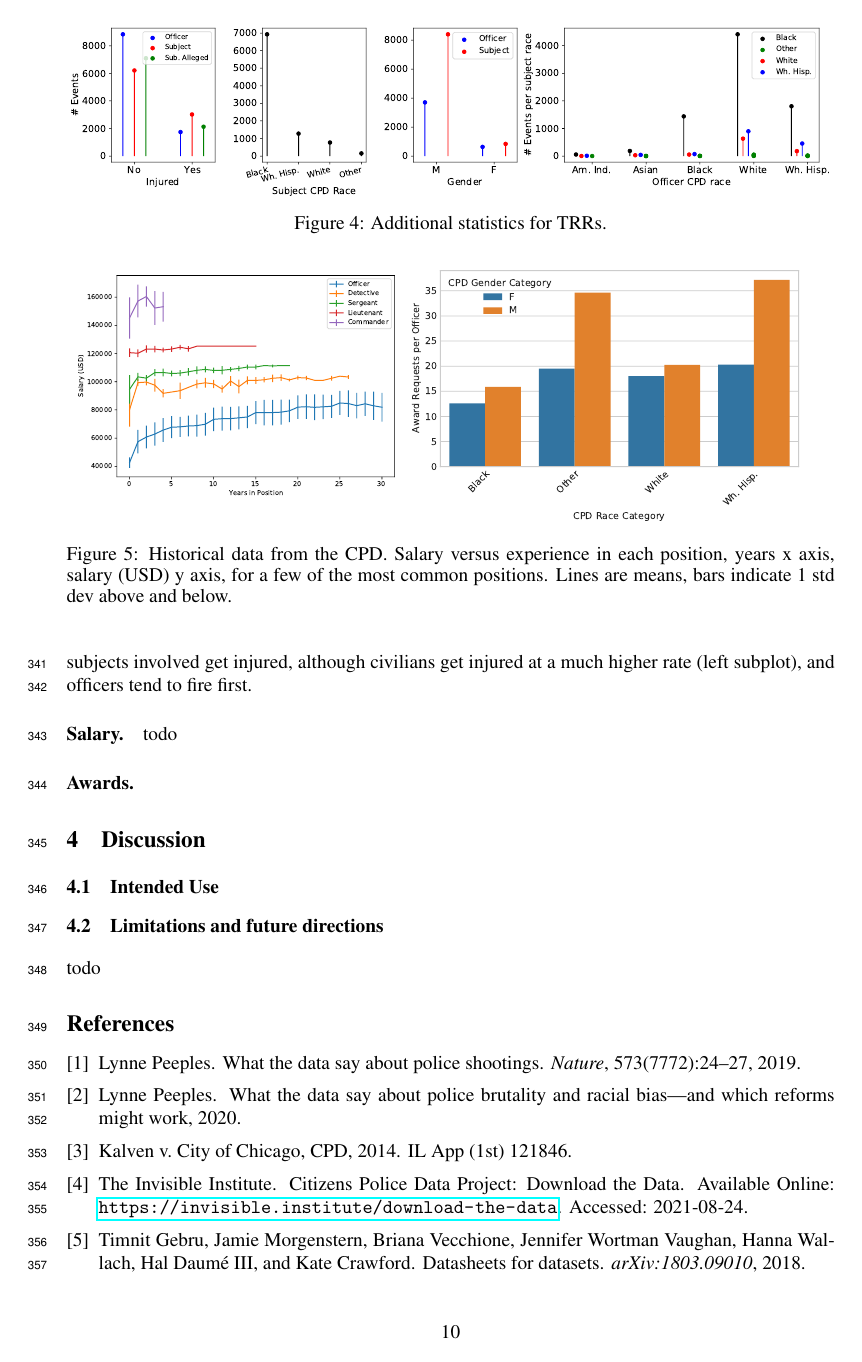
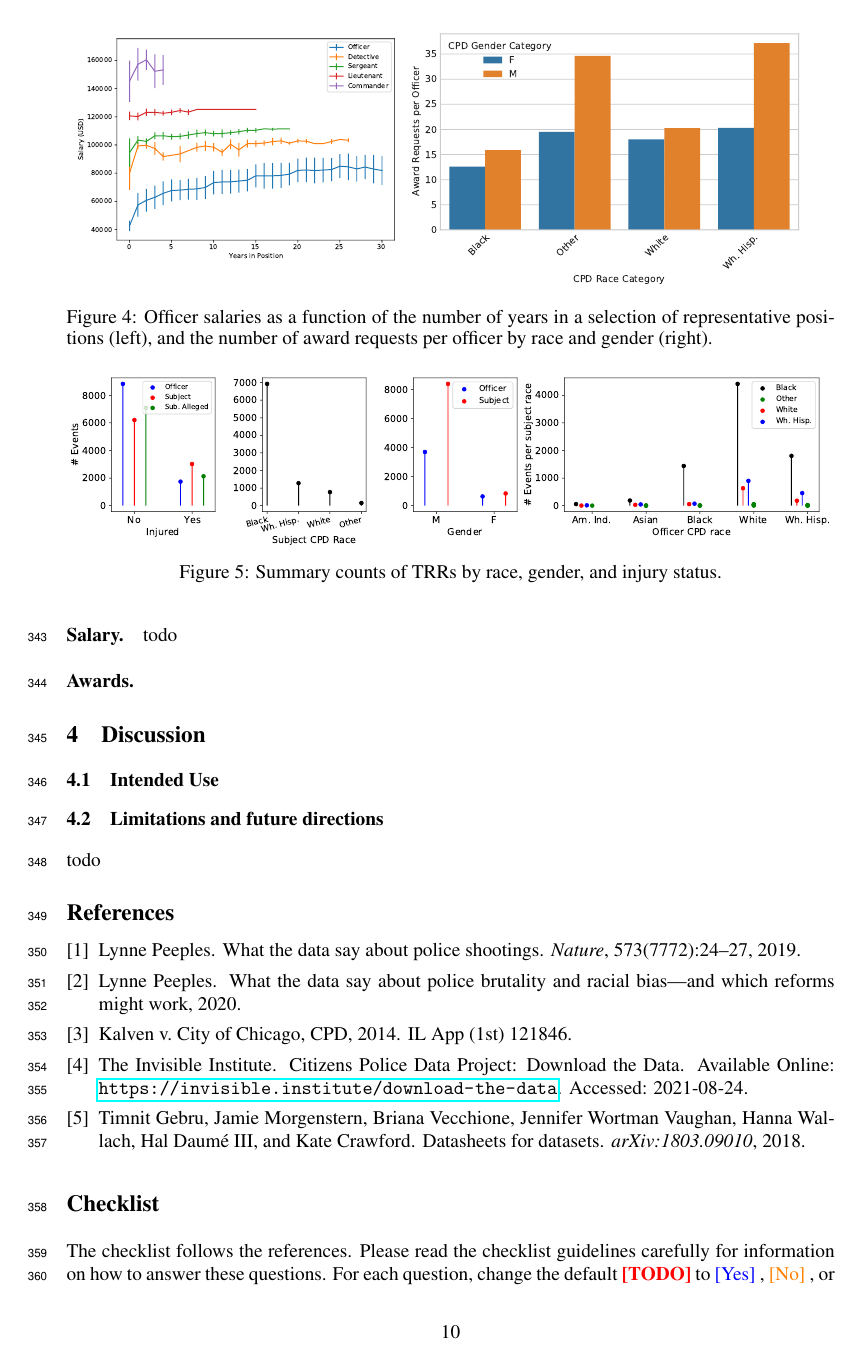
Before and after one commit to chicago-police-violence/data, a LaTeX paper (doc/main.tex, which reads doc/sections/analysis.tex): page 10 of 17. Compiled offline with pdfLaTeX.

Commit message:
summary figure captions done, figures positioned

```diff
--- a/doc/sections/analysis.tex
+++ b/doc/sections/analysis.tex
@@ -79,11 +66,3 @@ We report in \Cref{fig:complaints} temporal information about complaints filed a
-\begin{figure}[t!]
-	\includegraphics[width=\textwidth]{figs/trr_stats}
-	\caption{Additional statistics for TRRs.} \label{fig:trrs_stats1}
-\end{figure}
-
-We also report temporal information about the TRRs in \Cref{fig:trrs_times}. TRRs tend to be filed more frequently at night, in the weekends, and during warmer months. Moreover, 2010, 2011 and 2012 are the years in which the highest number of TRRs have been filed. We also report in \Cref{fig:trrs_stats1} additional information about TRRs: in most cases, neither the officers nor the subjects involved get injured, although civilians get injured at a much higher rate (left subplot), and officers tend to fire first.
-\paragraph{Salary.} todo
-
 \begin{figure}[t!]
 \begin{subfigure}{0.43\textwidth}
 \raisebox{.5cm}{
@@ -93,8 +72,15 @@ We also report temporal information about the TRRs in \Cref{fig:trrs_times}. TRR
 \begin{subfigure}{0.53\textwidth}
 \includegraphics[width=\textwidth]{figs/awards}
 \end{subfigure}
-\caption{Historical data from the CPD. Salary versus experience in each
-position, years x axis, salary (USD) y axis, for a few of the most common
-positions. Lines are means, bars indicate 1 std dev above and below.} \label{fig:salary}
+\caption{Officer salaries as a function of the number of years in a selection of representative positions (left),
+and the number of award requests per officer by race and gender (right).} \label{fig:salary}
 \end{figure}
 
+
+We report in \Cref{fig:complaints} temporal information about complaints filed against the CPD. Interestingly, fewer complaints get filed during the weekends (although, the number of TRRs is higher then --- see \Cref{fig:trrs_times}). Moreover, complaints tend to be higher in the warmer months. Last, we notice that the number of complaints filed kept reducing over the years --- potentially as a consequence of the perception of ineffectiveness of such complaints.
+
+\paragraph{Tactical Response Reports.}
+
+\begin{figure}[t!]
+	\includegraphics[width=\textwidth]{figs/trr_stats}
+	\caption{Summary counts of TRRs by race, gender, and injury status.} \label{fig:trrs_stats1}
@@ -101 +97,3 @@ positions. Lines are means, bars indicate 1 std dev above and below.} \label{fig
+\paragraph{Salary.} todo
+
 \paragraph{Awards.}
```
Also changed, not shown: doc/sections/analysis.tex (23 more changed lines).
